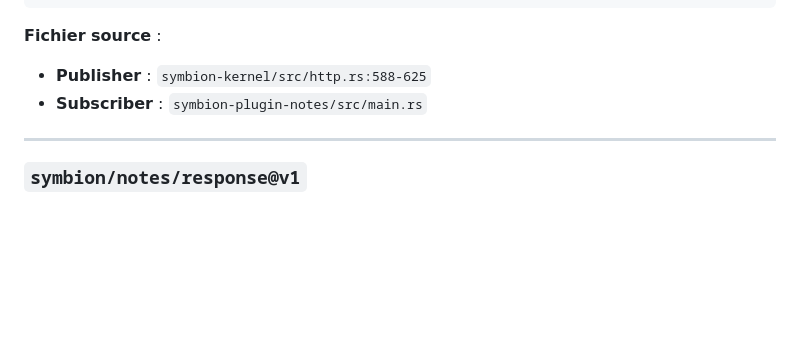
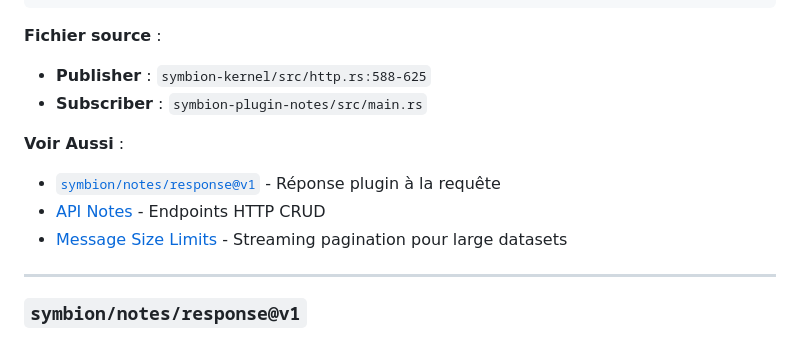
Before and after one commit to Eridwyn/NewSymbion, a Markdown page: docs/mqtt/topics.md, the part around the change printed below. Rendered like a GitHub page; blank space fills up the shorter version.

```diff
--- a/docs/mqtt/topics.md
+++ b/docs/mqtt/topics.md
@@ -348,6 +369,11 @@ socket.send_to(&packet, "192.168.1.255:9").await?;
 - **Publisher** : `symbion-kernel/src/http.rs:588-625`
 - **Subscriber** : `symbion-plugin-notes/src/main.rs`
 
+**Voir Aussi** :
+- [`symbion/notes/response@v1`](#symbionnotesresponsev1) - Réponse plugin à la requête
+- [API Notes](../api/endpoints.md#notes) - Endpoints HTTP CRUD
+- [Message Size Limits](./README.md#message-size-limits) - Streaming pagination pour large datasets
+
 ---
 
 ### `symbion/notes/response@v1`
```
Also changed, not shown: other parts of docs/mqtt/topics.md (+54 -1 lines).
